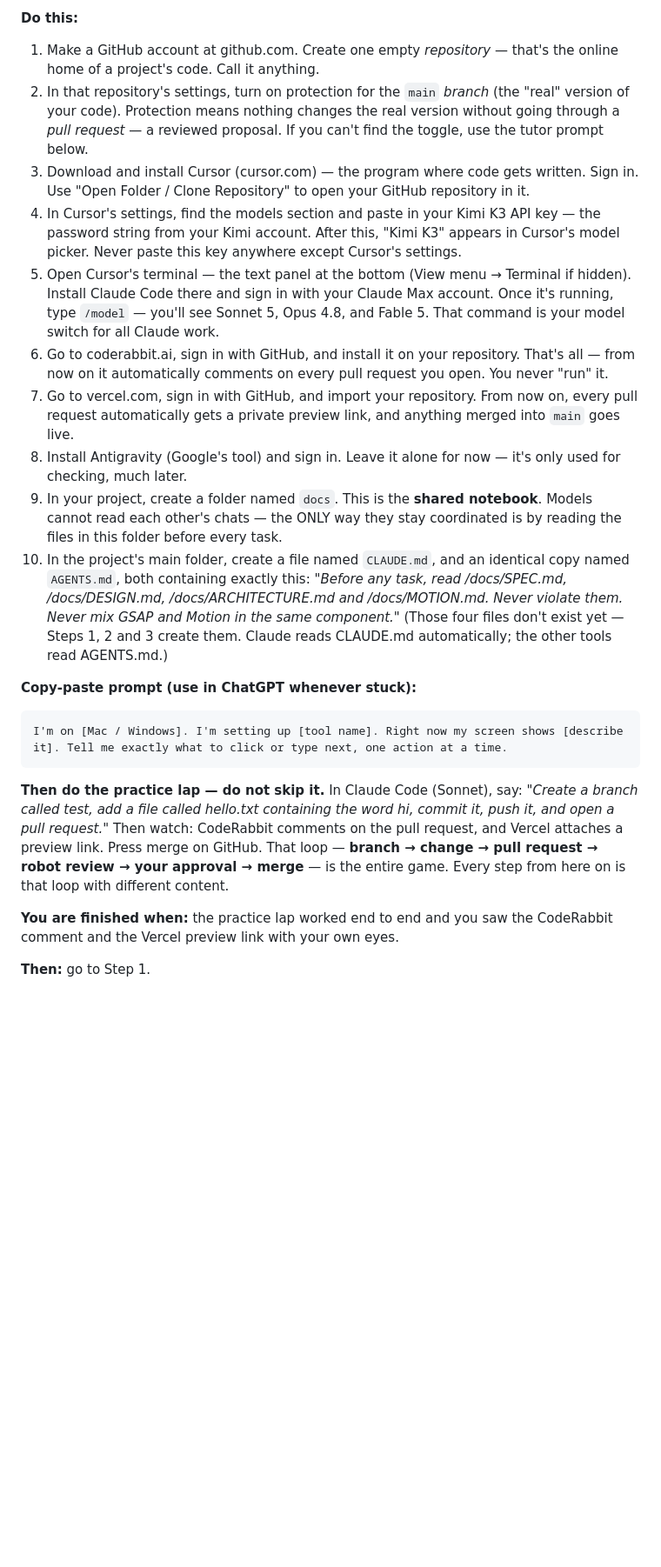
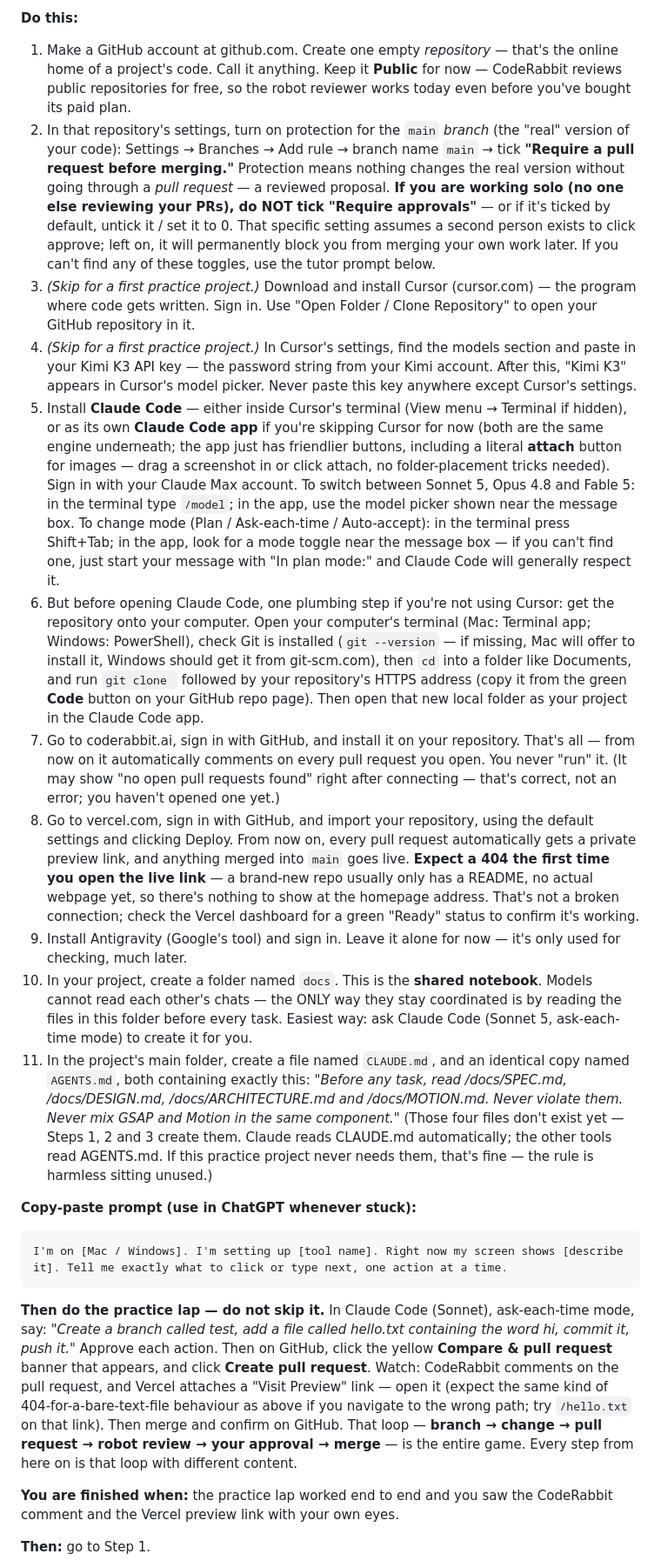
Before and after one commit to abrahamanchorinc-gif/playbook, a Markdown page: docs/playbook-source.md, the part around one of its changes. Shown at 87% size. Drawn GitHub-style; blank space fills up the shorter version.

Commit message:
update playbook: Step 0 clarifications from first real run

````diff
--- a/docs/playbook-source.md
+++ b/docs/playbook-source.md
@@ -148,21 +152,22 @@ Model answers "who." Effort answers "how hard they think." **Mode answers "how m
 **Do this:**
-1. Make a GitHub account at github.com. Create one empty *repository* — that's the online home of a project's code. Call it anything.
-2. In that repository's settings, turn on protection for the `main` *branch* (the "real" version of your code). Protection means nothing changes the real version without going through a *pull request* — a reviewed proposal. If you can't find the toggle, use the tutor prompt below.
-3. Download and install Cursor (cursor.com) — the program where code gets written. Sign in. Use "Open Folder / Clone Repository" to open your GitHub repository in it.
-4. In Cursor's settings, find the models section and paste in your Kimi K3 API key — the password string from your Kimi account. After this, "Kimi K3" appears in Cursor's model picker. Never paste this key anywhere except Cursor's settings.
-5. Open Cursor's terminal — the text panel at the bottom (View menu → Terminal if hidden). Install Claude Code there and sign in with your Claude Max account. Once it's running, type `/model` — you'll see Sonnet 5, Opus 4.8, and Fable 5. That command is your model switch for all Claude work.
-6. Go to coderabbit.ai, sign in with GitHub, and install it on your repository. That's all — from now on it automatically comments on every pull request you open. You never "run" it.
-7. Go to vercel.com, sign in with GitHub, and import your repository. From now on, every pull request automatically gets a private preview link, and anything merged into `main` goes live.
-8. Install Antigravity (Google's tool) and sign in. Leave it alone for now — it's only used for checking, much later.
-9. In your project, create a folder named `docs`. This is the **shared notebook**. Models cannot read each other's chats — the ONLY way they stay coordinated is by reading the files in this folder before every task.
-10. In the project's main folder, create a file named `CLAUDE.md`, and an identical copy named `AGENTS.md`, both containing exactly this: *"Before any task, read /docs/SPEC.md, /docs/DESIGN.md, /docs/ARCHITECTURE.md and /docs/MOTION.md. Never violate them. Never mix GSAP and Motion in the same component."* (Those four files don't exist yet — Steps 1, 2 and 3 create them. Claude reads CLAUDE.md automatically; the other tools read AGENTS.md.)
+1. Make a GitHub account at github.com. Create one empty *repository* — that's the online home of a project's code. Call it anything. Keep it **Public** for now — CodeRabbit reviews public repositories for free, so the robot reviewer works today even before you've bought its paid plan.
+2. In that repository's settings, turn on protection for the `main` *branch* (the "real" version of your code): Settings → Branches → Add rule → branch name `main` → tick **"Require a pull request before merging."** Protection means nothing changes the real version without going through a *pull request* — a reviewed proposal. **If you are working solo (no one else reviewing your PRs), do NOT tick "Require approvals"** — or if it's ticked by default, untick it / set it to 0. That specific setting assumes a second person exists to click approve; left on, it will permanently block you from merging your own work later. If you can't find any of these toggles, use the tutor prompt below.
+3. *(Skip for a first practice project.)* Download and install Cursor (cursor.com) — the program where code gets written. Sign in. Use "Open Folder / Clone Repository" to open your GitHub repository in it.
+4. *(Skip for a first practice project.)* In Cursor's settings, find the models section and paste in your Kimi K3 API key — the password string from your Kimi account. After this, "Kimi K3" appears in Cursor's model picker. Never paste this key anywhere except Cursor's settings.
+5. Install **Claude Code** — either inside Cursor's terminal (View menu → Terminal if hidden), or as its own **Claude Code app** if you're skipping Cursor for now (both are the same engine underneath; the app just has friendlier buttons, including a literal **attach** button for images — drag a screenshot in or click attach, no folder-placement tricks needed). Sign in with your Claude Max account. To switch between Sonnet 5, Opus 4.8 and Fable 5: in the terminal type `/model`; in the app, use the model picker shown near the message box. To change mode (Plan / Ask-each-time / Auto-accept): in the terminal press Shift+Tab; in the app, look for a mode toggle near the message box — if you can't find one, just start your message with "In plan mode:" and Claude Code will generally respect it.
+6. But before opening Claude Code, one plumbing step if you're not using Cursor: get the repository onto your computer. Open your computer's terminal (Mac: Terminal app; Windows: PowerShell), check Git is installed (`git --version` — if missing, Mac will offer to install it, Windows should get it from git-scm.com), then `cd` into a folder like Documents, and run `git clone ` followed by your repository's HTTPS address (copy it from the green **Code** button on your GitHub repo page). Then open that new local folder as your project in the Claude Code app.
+7. Go to coderabbit.ai, sign in with GitHub, and install it on your repository. That's all — from now on it automatically comments on every pull request you open. You never "run" it. (It may show "no open pull requests found" right after connecting — that's correct, not an error; you haven't opened one yet.)
+8. Go to vercel.com, sign in with GitHub, and import your repository, using the default settings and clicking Deploy. From now on, every pull request automatically gets a private preview link, and anything merged into `main` goes live. **Expect a 404 the first time you open the live link** — a brand-new repo usually only has a README, no actual webpage yet, so there's nothing to show at the homepage address. That's not a broken connection; check the Vercel dashboard for a green "Ready" status to confirm it's working.
+9. Install Antigravity (Google's tool) and sign in. Leave it alone for now — it's only used for checking, much later.
+10. In your project, create a folder named `docs`. This is the **shared notebook**. Models cannot read each other's chats — the ONLY way they stay coordinated is by reading the files in this folder before every task. Easiest way: ask Claude Code (Sonnet 5, ask-each-time mode) to create it for you.
+11. In the project's main folder, create a file named `CLAUDE.md`, and an identical copy named `AGENTS.md`, both containing exactly this: *"Before any task, read /docs/SPEC.md, /docs/DESIGN.md, /docs/ARCHITECTURE.md and /docs/MOTION.md. Never violate them. Never mix GSAP and Motion in the same component."* (Those four files don't exist yet — Steps 1, 2 and 3 create them. Claude reads CLAUDE.md automatically; the other tools read AGENTS.md. If this practice project never needs them, that's fine — the rule is harmless sitting unused.)
 
 **Copy-paste prompt (use in ChatGPT whenever stuck):**
 ```
 I'm on [Mac / Windows]. I'm setting up [tool name]. Right now my screen shows [describe it]. Tell me exactly what to click or type next, one action at a time.
 ```
 
-**Then do the practice lap — do not skip it.** In Claude Code (Sonnet), say: *"Create a branch called test, add a file called hello.txt containing the word hi, commit it, push it, and open a pull request."* Then watch: CodeRabbit comments on the pull request, and Vercel attaches a preview link. Press merge on GitHub. That loop — **branch → change → pull request → robot review → your approval → merge** — is the entire game. Every step from here on is that loop with different content.
+**Then do the practice lap — do not skip it.** In Claude Code (Sonnet), ask-each-time mode, say: *"Create a branch called test, add a file called hello.txt containing the word hi, commit it, push it."* Approve each action. Then on GitHub, click the yellow **Compare & pull request** banner that appears, and click **Create pull request**. Watch: CodeRabbit comments on the pull request, and Vercel attaches a "Visit Preview" link — open it (expect the same kind of 404-for-a-bare-text-file behaviour as above if you navigate to the wrong path; try `/hello.txt` on that link). Then merge and confirm on GitHub. That loop — **branch → change → pull request → robot review → your approval → merge** — is the entire game. Every step from here on is that loop with different content.
 
 **You are finished when:** the practice lap worked end to end and you saw the CodeRabbit comment and the Vercel preview link with your own eyes.
 
````
Also changed, not shown: other parts of docs/playbook-source.md (+10 -1 lines).
